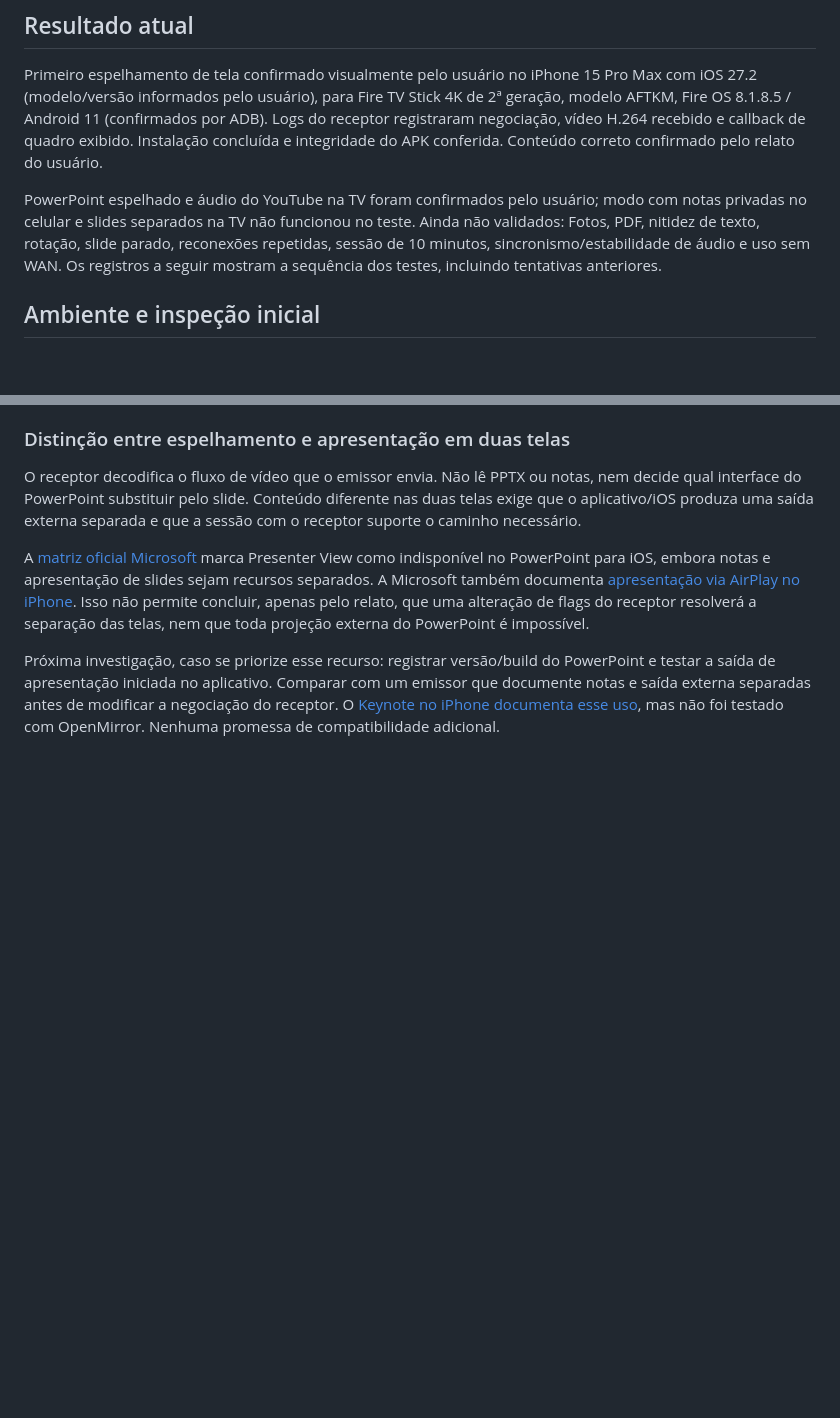
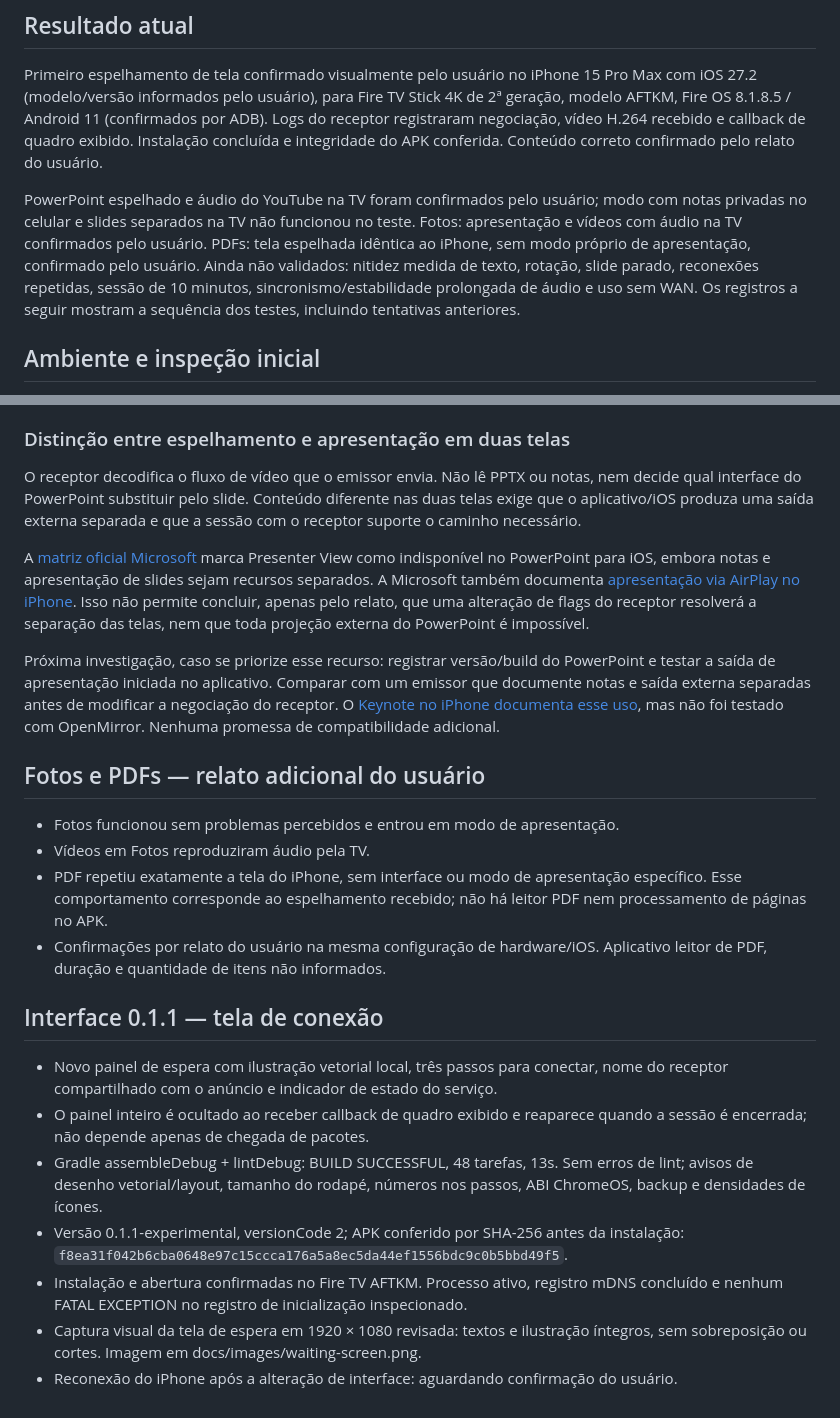
Before and after one commit to ivarzoni/OpenMirror, a Markdown page: docs/VALIDATION.md, 2 parts joined by grey strips. GitHub-like rendering; blank space fills up the shorter version.

```diff
--- a/docs/VALIDATION.md
+++ b/docs/VALIDATION.md
@@ -10,8 +10,10 @@ concluída e integridade do APK conferida. Conteúdo correto confirmado pelo rel
 
 PowerPoint espelhado e áudio do YouTube na TV foram confirmados pelo usuário;
 modo com notas privadas no celular e slides separados na TV não funcionou no teste.
-Ainda não validados: Fotos, PDF, nitidez de texto, rotação, slide parado, reconexões
-repetidas, sessão de 10 minutos, sincronismo/estabilidade de áudio e uso sem WAN.
+Fotos: apresentação e vídeos com áudio na TV confirmados pelo usuário. PDFs: tela
+espelhada idêntica ao iPhone, sem modo próprio de apresentação, confirmado pelo usuário.
+Ainda não validados: nitidez medida de texto, rotação, slide parado, reconexões repetidas,
+sessão de 10 minutos, sincronismo/estabilidade prolongada de áudio e uso sem WAN.
 Os registros a seguir mostram a sequência dos testes, incluindo tentativas anteriores.
 
 ## Ambiente e inspeção inicial
@@ -111,3 +113,30 @@ PowerPoint e testar a saída de apresentação iniciada no aplicativo. Comparar
 um emissor que documente notas e saída externa separadas antes de modificar a
 negociação do receptor. O [Keynote no iPhone documenta esse uso](https://support.apple.com/guide/keynote-iphone/present-on-a-separate-display-tana4da2681/ios),
 mas não foi testado com OpenMirror. Nenhuma promessa de compatibilidade adicional.
+
+## Fotos e PDFs — relato adicional do usuário
+
+- Fotos funcionou sem problemas percebidos e entrou em modo de apresentação.
+- Vídeos em Fotos reproduziram áudio pela TV.
+- PDF repetiu exatamente a tela do iPhone, sem interface ou modo de apresentação
+  específico. Esse comportamento corresponde ao espelhamento recebido; não há
+  leitor PDF nem processamento de páginas no APK.
+- Confirmações por relato do usuário na mesma configuração de hardware/iOS.
+  Aplicativo leitor de PDF, duração e quantidade de itens não informados.
+
+## Interface 0.1.1 — tela de conexão
+
+- Novo painel de espera com ilustração vetorial local, três passos para conectar,
+  nome do receptor compartilhado com o anúncio e indicador de estado do serviço.
+- O painel inteiro é ocultado ao receber callback de quadro exibido e reaparece
+  quando a sessão é encerrada; não depende apenas de chegada de pacotes.
+- Gradle assembleDebug + lintDebug: BUILD SUCCESSFUL, 48 tarefas, 13s. Sem erros
+  de lint; avisos de desenho vetorial/layout, tamanho do rodapé, números nos passos,
+  ABI ChromeOS, backup e densidades de ícones.
+- Versão 0.1.1-experimental, versionCode 2; APK conferido por SHA-256 antes da instalação:
+  `f8ea31f042b6cba0648e97c15ccca176a5a8ec5da44ef1556bdc9c0b5bbd49f5`.
+- Instalação e abertura confirmadas no Fire TV AFTKM. Processo ativo, registro mDNS
+  concluído e nenhum FATAL EXCEPTION no registro de inicialização inspecionado.
+- Captura visual da tela de espera em 1920 × 1080 revisada: textos e ilustração
+  íntegros, sem sobreposição ou cortes. Imagem em docs/images/waiting-screen.png.
+- Reconexão do iPhone após a alteração de interface: aguardando confirmação do usuário.
```
Also changed, not shown: README.md (+11 -2 lines), docs/images/waiting-screen.png (added), 11 other files.
